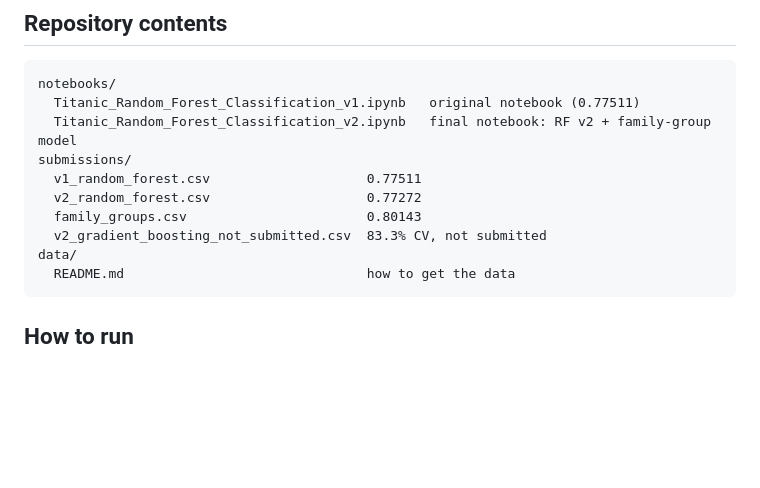
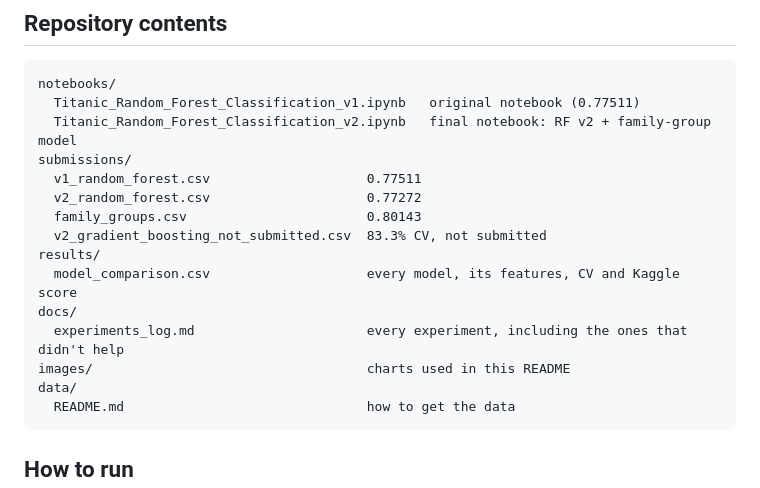
Before and after one commit to fritzbriones/titanic-survival-prediction, a Markdown page: README.md, the part around one of its changes. Drawn GitHub-style; blank space fills up the shorter version.

````diff
--- a/README.md
+++ b/README.md
@@ -53,6 +61,11 @@ submissions/
   v2_random_forest.csv                    0.77272
   family_groups.csv                       0.80143
   v2_gradient_boosting_not_submitted.csv  83.3% CV, not submitted
+results/
+  model_comparison.csv                    every model, its features, CV and Kaggle score
+docs/
+  experiments_log.md                      every experiment, including the ones that didn't help
+images/                                   charts used in this README
 data/
   README.md                               how to get the data
 ```
````
Also changed, not shown: other parts of README.md (+9 -1 lines), docs/experiments_log.md (added, +50 -0 lines), images/model_scores.png (added), images/survival_by_family_size.png (added), images/survival_by_title.png (added), images/survival_sex_class.png (added), 1 other file.
